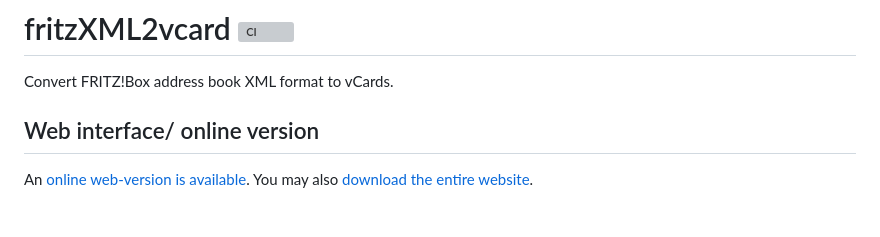
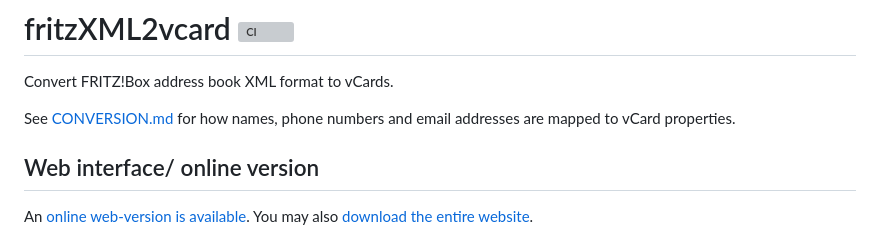
Before and after one commit to Rillke/fritzXML2vcard, a Markdown page: README.md, the part around the change. Drawn GitHub-style; blank space fills up the shorter version; grey boxes are pictures that could not be loaded.

```diff
--- a/README.md
+++ b/README.md
@@ -1,6 +1,8 @@
 # fritzXML2vcard [![CI](https://github.com/Rillke/fritzXML2vcard/actions/workflows/ci.yml/badge.svg?branch=master)](https://github.com/Rillke/fritzXML2vcard/actions/workflows/ci.yml)
 
 Convert FRITZ!Box address book XML format to vCards.
+
+See [CONVERSION.md](CONVERSION.md) for how names, phone numbers and email addresses are mapped to vCard properties.
 
 ## Web interface/ online version
 
```
Also changed, not shown: CONVERSION.md (added, +92 -0 lines).
